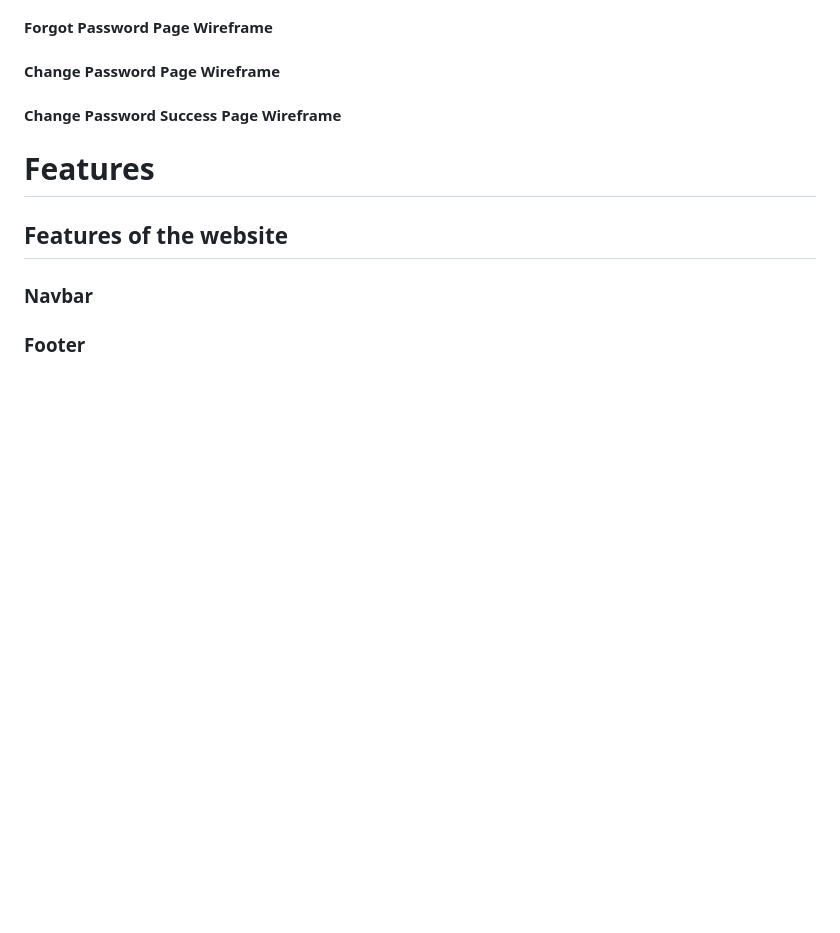
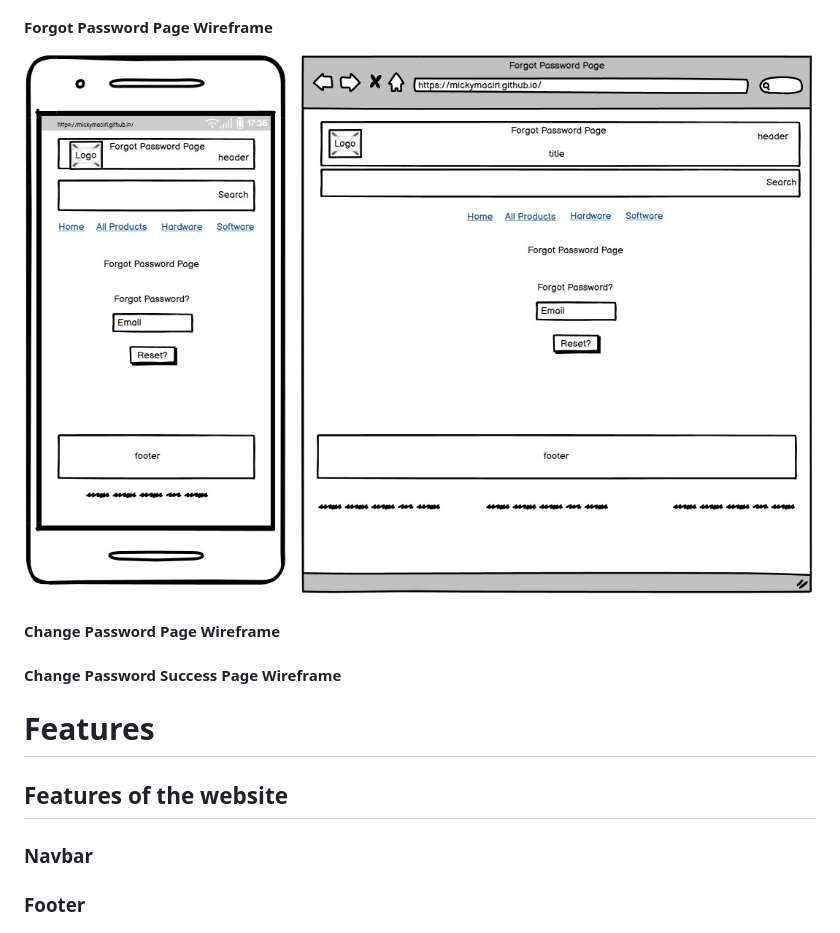
Before and after one commit to mickymacirl/CI-P5-EGZ, a Markdown page: README.md, the part around the change. Rendered like a GitHub page; pictures changed too: docs/wireframes/fpwf.jpg (added); blank space fills up the shorter version.

Commit message:
add readme forgot password wf and upload image

```diff
--- a/README.md
+++ b/README.md
@@ -280,6 +280,8 @@ Used Abode Photoshop to edit the main hero image with the logo in the circles fr
 
 #### Forgot Password Page Wireframe
 
+![Forgot Password](./docs/wireframes/fpwf.jpg)
+
 #### Change Password Page Wireframe
 
 #### Change Password Success Page Wireframe
```
